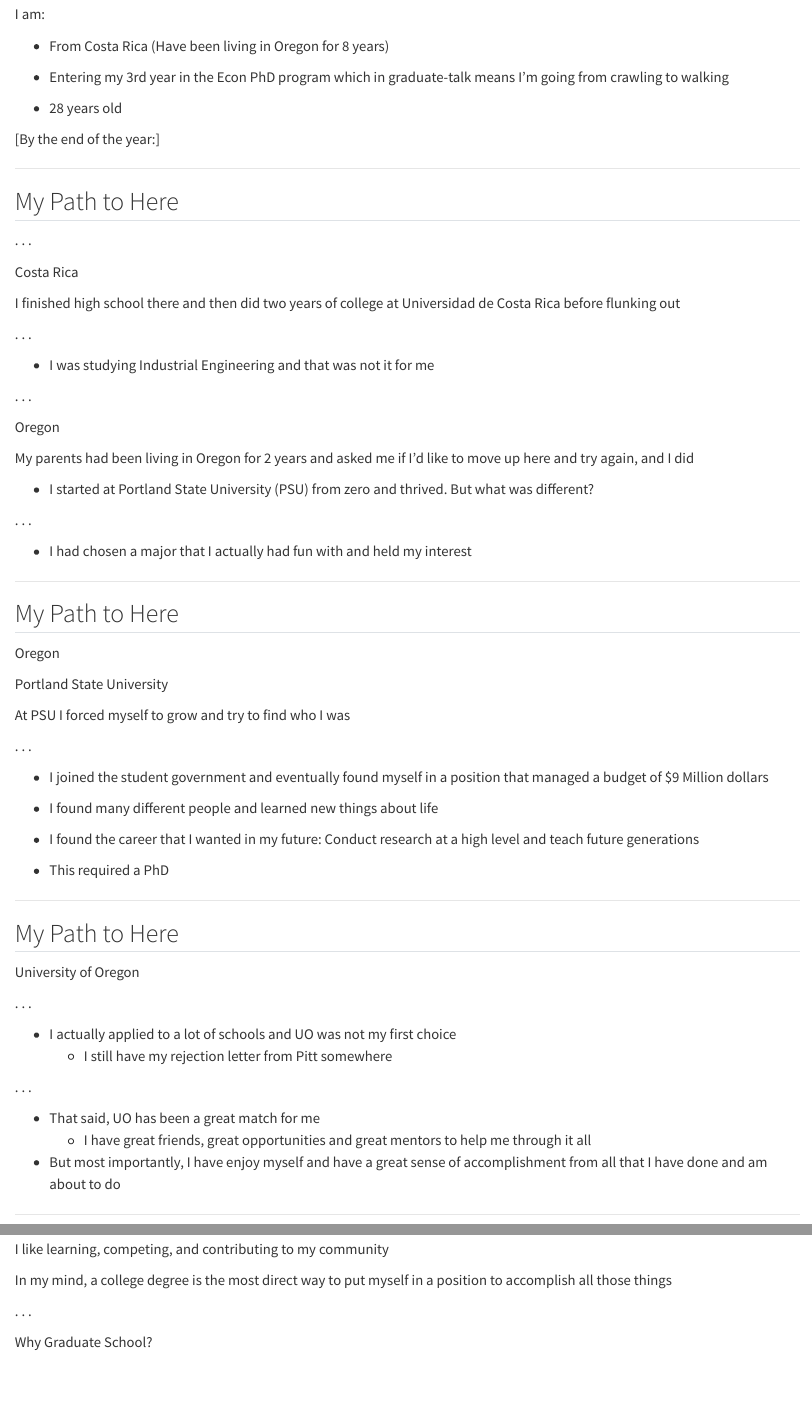
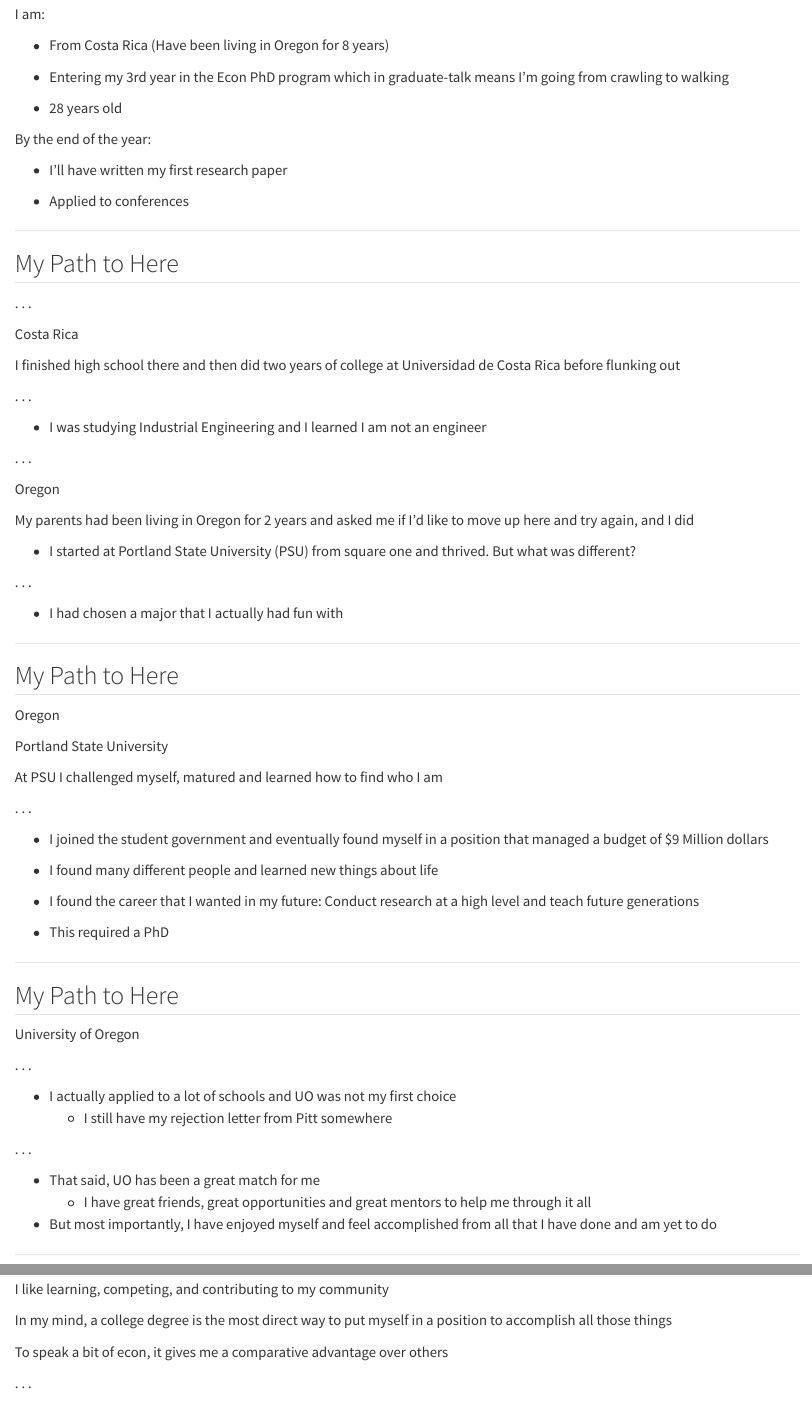
Before and after one commit to ajdickinson/SAIL, a Quarto document (slides/_jose.qmd): the page in a window 1100 px wide, from 140 px down before the commit and from 100 px down after it, so that both start at the same text, and a second part further down, joined at a grey line. Rendered offline with R 4.5, knitr and Pandoc in place of Quarto, with nearby package versions.

Commit message:
morning before presentation edits

```diff
--- a/slides/_jose.qmd
+++ b/slides/_jose.qmd
@@ -16,7 +14,11 @@
 
 - 28 years old
 
-[By the end of the year:]
+[By the end of the year:]{.hii}
+
+- I'll have written my first research paper
+
+- Applied to conferences
 
 ---
 
@@ -30,7 +32,7 @@
 
 . . .
 
-- I was studying Industrial Engineering and that was not it for me
+- I was studying Industrial Engineering and I learned I am not an engineer
 
 . . .
 
@@ -38,11 +40,11 @@
 
 My parents had been living in Oregon for 2 years and asked me if I'd like to move up here and try again, and I did
 
-- I started at Portland State University (PSU) from zero and thrived. But what was different?
+- I started at Portland State University (PSU) from square one and thrived. But what was different?
 
 . . .
 
-  - I had chosen a major that I actually had fun with and held my interest
+  - I had chosen a major that I actually had fun with
 
 ---
 
@@ -52,7 +54,7 @@
 
 [Portland State University]{.hii}
 
-At PSU I forced myself to grow and try to find who I was
+At PSU I challenged myself, matured and learned how to find who I am
 
 . . .
 
@@ -80,7 +82,7 @@
 - That said, UO has been a great match for me
   - I have great friends, great opportunities and great mentors to help me through it all
 
-- But most importantly, I have enjoy myself and have a great sense of accomplishment from all that I have done and am about to do
+- But most importantly, I have enjoyed myself and feel accomplished from all that I have done and am yet to do
 
 ---
 
@@ -90,10 +92,12 @@
 
 In my mind, a college degree is the most direct way to put myself in a position to accomplish all those things
 
+To speak a bit of econ, it gives me a [comparative advantage]{.hp} over others
+
 . . .
+
+<br>
 
 [Why Graduate School?]{.hi}
 
 It is how I can accomplish my career goals of teaching and conducting research
-
----
```
Also changed, not shown: slides/_jose.qmd (2 more changed lines).
